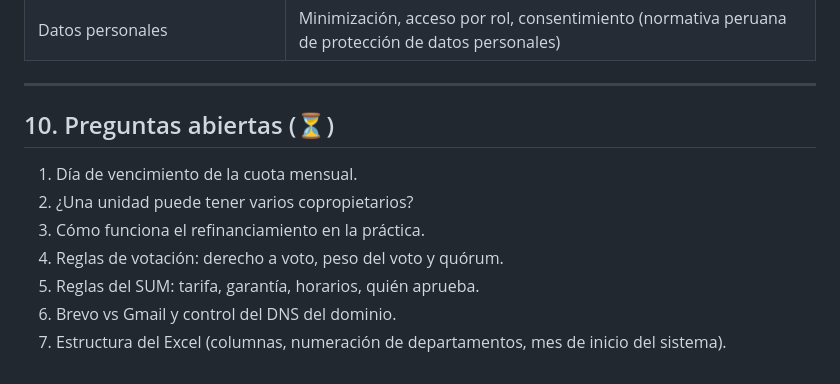
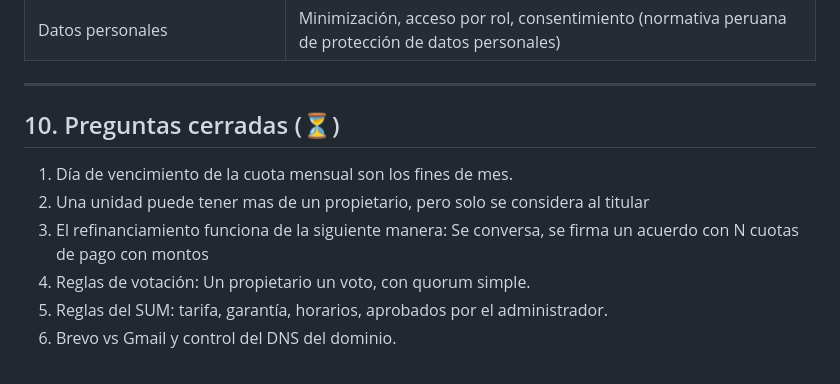
Before and after one commit to ricardollerenad/valleblanco-soft, a Markdown page: ROADMAP.md, the part around the change. Drawn GitHub-style.

```diff
--- a/ROADMAP.md
+++ b/ROADMAP.md
@@ -178,11 +178,10 @@ Nginx en el Host, Certbot, GitHub Actions por SSH, `docker compose up -d --build
 
 ---
 
-## 10. Preguntas abiertas (⏳)
-1. Día de vencimiento de la cuota mensual.
-2. ¿Una unidad puede tener varios copropietarios?
-3. Cómo funciona el refinanciamiento en la práctica.
-4. Reglas de votación: derecho a voto, peso del voto y quórum.
-5. Reglas del SUM: tarifa, garantía, horarios, quién aprueba.
+## 10. Preguntas cerradas (⏳)
+1. Día de vencimiento de la cuota mensual son los fines de mes.
+2. Una unidad puede tener mas de un propietario, pero solo se considera al titular
+3. El refinanciamiento funciona de la siguiente manera: Se conversa, se firma un acuerdo con N cuotas de pago con montos
+4. Reglas de votación: Un propietario un voto, con quorum simple.
+5. Reglas del SUM: tarifa, garantía, horarios, aprobados por el administrador.
 6. Brevo vs Gmail y control del DNS del dominio.
-7. Estructura del Excel (columnas, numeración de departamentos, mes de inicio del sistema).
```
